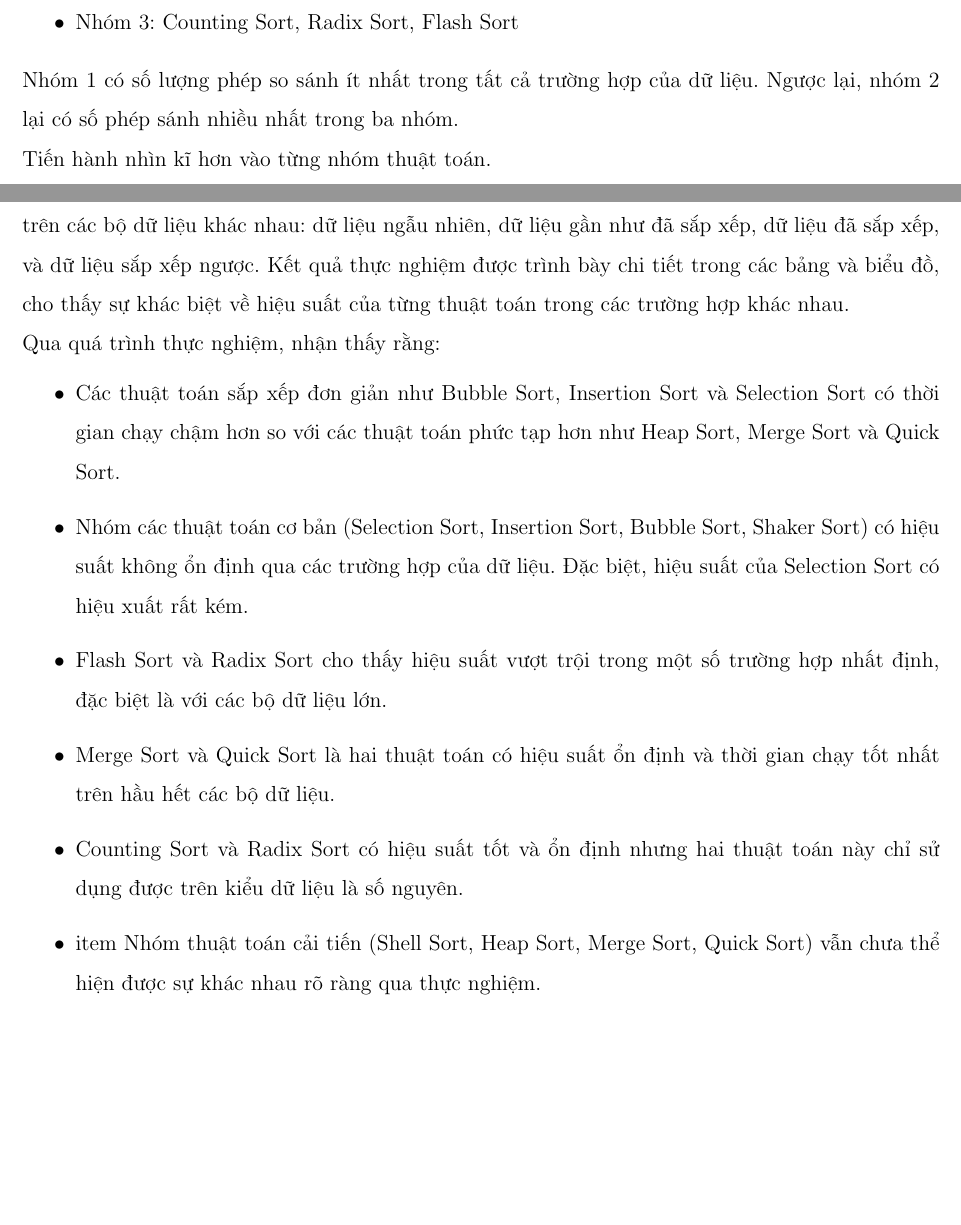
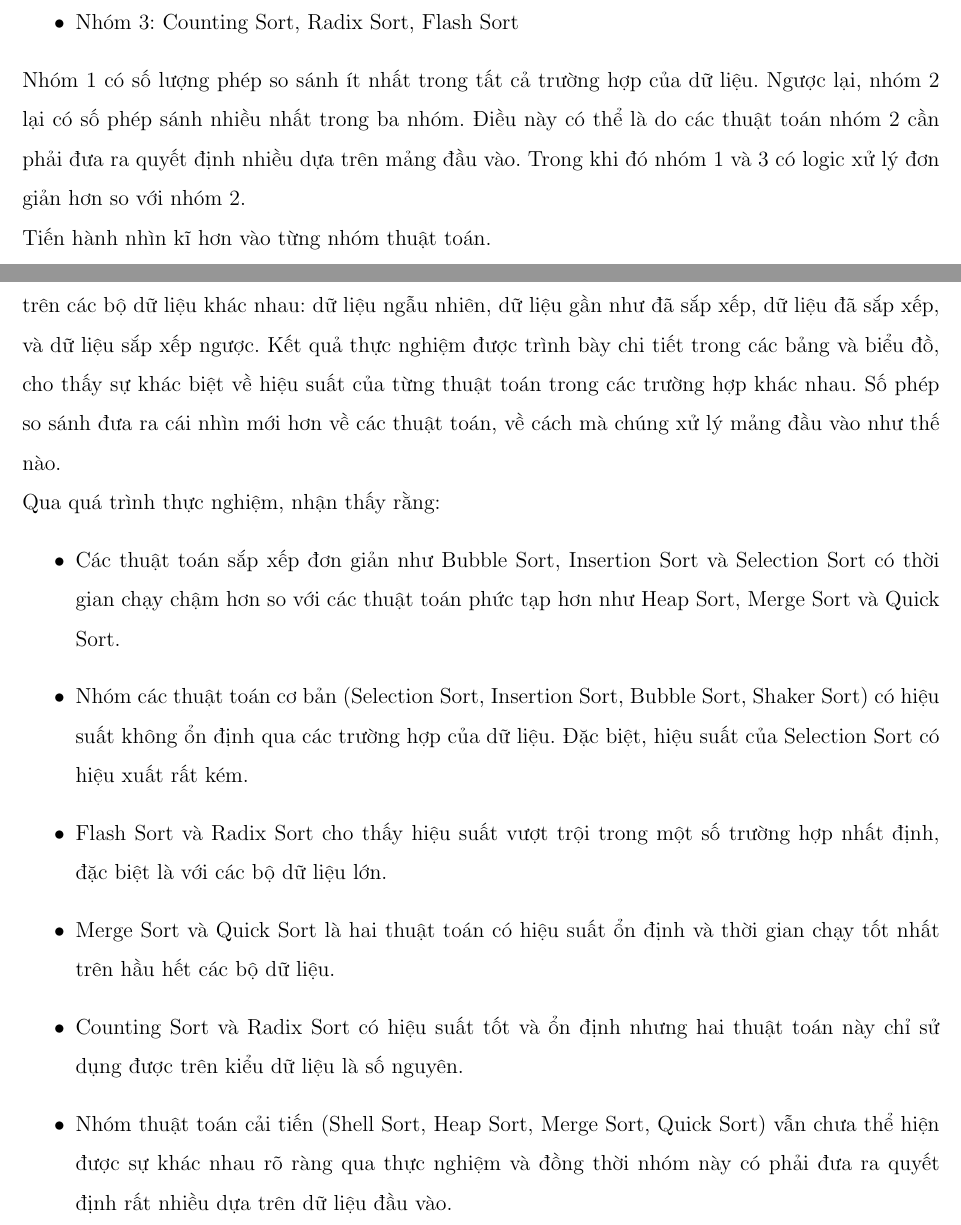
Before and after one commit to magnusdtd/sort-project-report, a LaTeX document (main.tex, which reads content/conclusion.tex, experimental_result/analysis_comparisons.tex): two parts of pages 57 and 63 of 66 before the commit and two parts of pages 57 and 63 of 67 after it, joined at a grey line, cut so that both start at the same text, the shorter picture padded with empty space. Compiled offline with pdfLaTeX.

```diff
--- a/content/conclusion.tex
+++ b/content/conclusion.tex
@@ -2,7 +2,7 @@
 
 Báo cáo đã trình bày và phân tích chi tiết về các thuật toán sắp xếp khác nhau, bao gồm Bubble Sort, Insertion Sort, Selection Sort, Heap Sort, Merge Sort, Quick Sort, Counting Sort, Radix Sort, và Flash Sort. Mỗi thuật toán được mô tả với các bước thực hiện cụ thể và minh họa bằng các ví dụ trực quan.
 
-Thực nghiệm đã được tiến hành, so sánh thời gian chạy, đếm số phép so sánh của các thuật toán trên các bộ dữ liệu khác nhau: dữ liệu ngẫu nhiên, dữ liệu gần như đã sắp xếp, dữ liệu đã sắp xếp, và dữ liệu sắp xếp ngược. Kết quả thực nghiệm được trình bày chi tiết trong các bảng và biểu đồ, cho thấy sự khác biệt về hiệu suất của từng thuật toán trong các trường hợp khác nhau.
+Thực nghiệm đã được tiến hành, so sánh thời gian chạy, đếm số phép so sánh của các thuật toán trên các bộ dữ liệu khác nhau: dữ liệu ngẫu nhiên, dữ liệu gần như đã sắp xếp, dữ liệu đã sắp xếp, và dữ liệu sắp xếp ngược. Kết quả thực nghiệm được trình bày chi tiết trong các bảng và biểu đồ, cho thấy sự khác biệt về hiệu suất của từng thuật toán trong các trường hợp khác nhau. Số phép so sánh đưa ra cái nhìn mới hơn về các thuật toán, về cách mà chúng xử lý mảng đầu vào như thế nào.
 
 Qua quá trình thực nghiệm, nhận thấy rằng:
 \begin{itemize}
@@ -11,7 +11,7 @@
     \item Flash Sort và Radix Sort cho thấy hiệu suất vượt trội trong một số trường hợp nhất định, đặc biệt là với các bộ dữ liệu lớn.
     \item Merge Sort và Quick Sort là hai thuật toán có hiệu suất ổn định và thời gian chạy tốt nhất trên hầu hết các bộ dữ liệu.
     \item Counting Sort và Radix Sort có hiệu suất tốt và ổn định nhưng hai thuật toán này chỉ sử dụng được trên kiểu dữ liệu là số nguyên.
-    \item item Nhóm thuật toán cải tiến (Shell Sort, Heap Sort, Merge Sort, Quick Sort) vẫn chưa thể hiện được sự khác nhau rõ ràng qua thực nghiệm.
+    \item Nhóm thuật toán cải tiến (Shell Sort, Heap Sort, Merge Sort, Quick Sort) vẫn chưa thể hiện được sự khác nhau rõ ràng qua thực nghiệm và đồng thời nhóm này có phải đưa ra quyết định rất nhiều dựa trên dữ liệu đầu vào.
 \end{itemize}
 
 Báo cáo này không chỉ giúp hiểu rõ hơn về các thuật toán sắp xếp mà còn cung cấp cái nhìn tổng quan về cách lựa chọn thuật toán phù hợp cho từng loại dữ liệu cụ thể. Hy vọng rằng những kết quả và phân tích trong báo cáo này sẽ là tài liệu tham khảo hữu ích cho các bạn sinh viên và những người quan tâm đến lĩnh vực cấu trúc dữ liệu và giải thuật.
--- a/experimental_result/analysis_comparisons.tex
+++ b/experimental_result/analysis_comparisons.tex
@@ -29,7 +29,7 @@
     \item Nhóm 3: Counting Sort, Radix Sort, Flash Sort
 \end{itemize}
 
-Nhóm 1 có số lượng phép so sánh ít nhất trong tất cả trường hợp của dữ liệu. Ngược lại, nhóm 2 lại có số phép sánh nhiều nhất trong ba nhóm.
+Nhóm 1 có số lượng phép so sánh ít nhất trong tất cả trường hợp của dữ liệu. Ngược lại, nhóm 2 lại có số phép sánh nhiều nhất trong ba nhóm. Điều này có thể là do các thuật toán nhóm 2 cần phải đưa ra quyết định nhiều dựa trên mảng đầu vào. Trong khi đó nhóm 1 và 3 có logic xử lý đơn giản hơn so với nhóm 2.
 
 Tiến hành nhìn kĩ hơn vào từng nhóm thuật toán.
 
```
Also changed, not shown: content/experimental_result.tex (+1 -0 lines), experimental_result/analysis_running_time.tex (+8 -5 lines), sorting_algorithm/quick_sort.tex (+2 -0 lines), sorting_algorithm/selection_sort.tex (+1 -1 lines).
